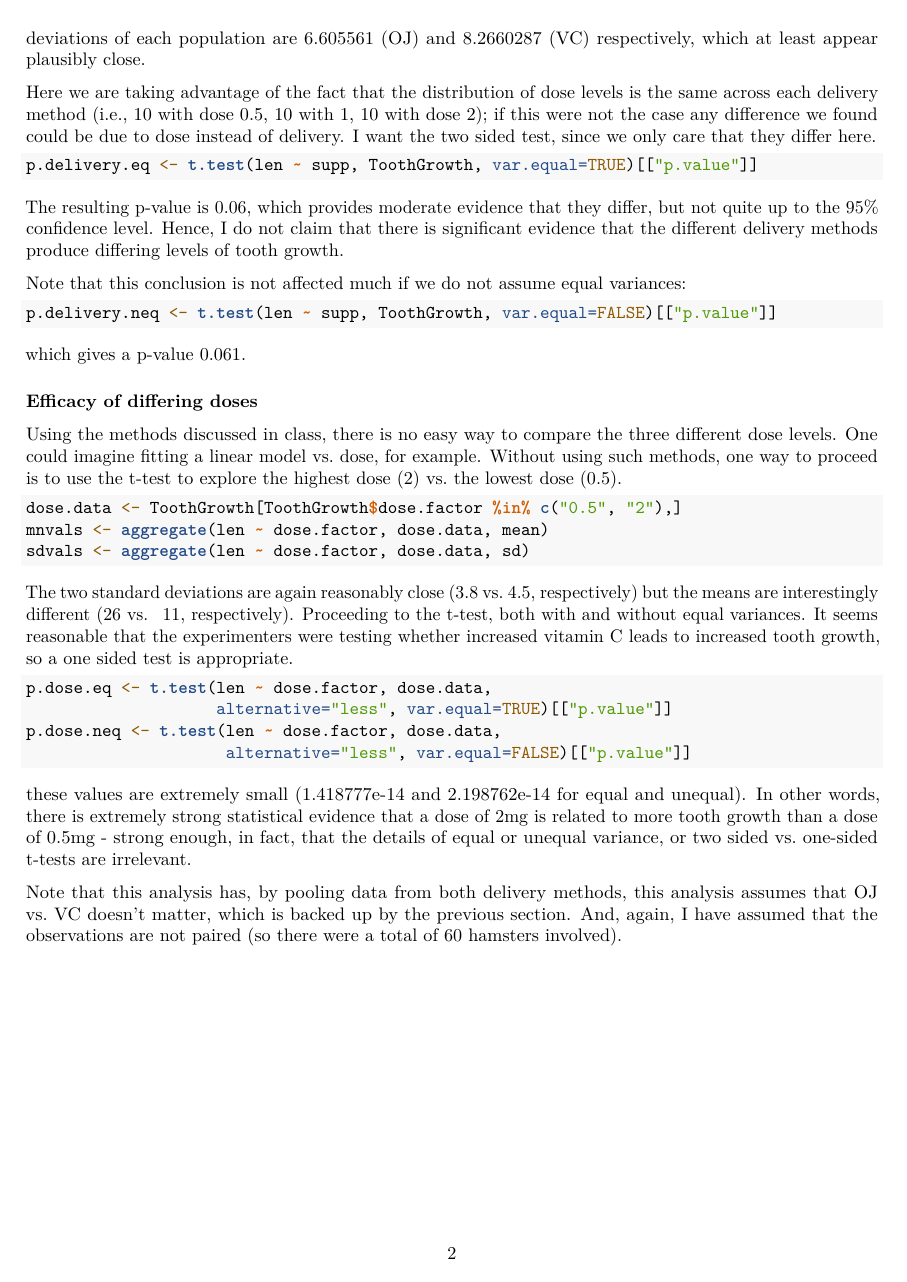
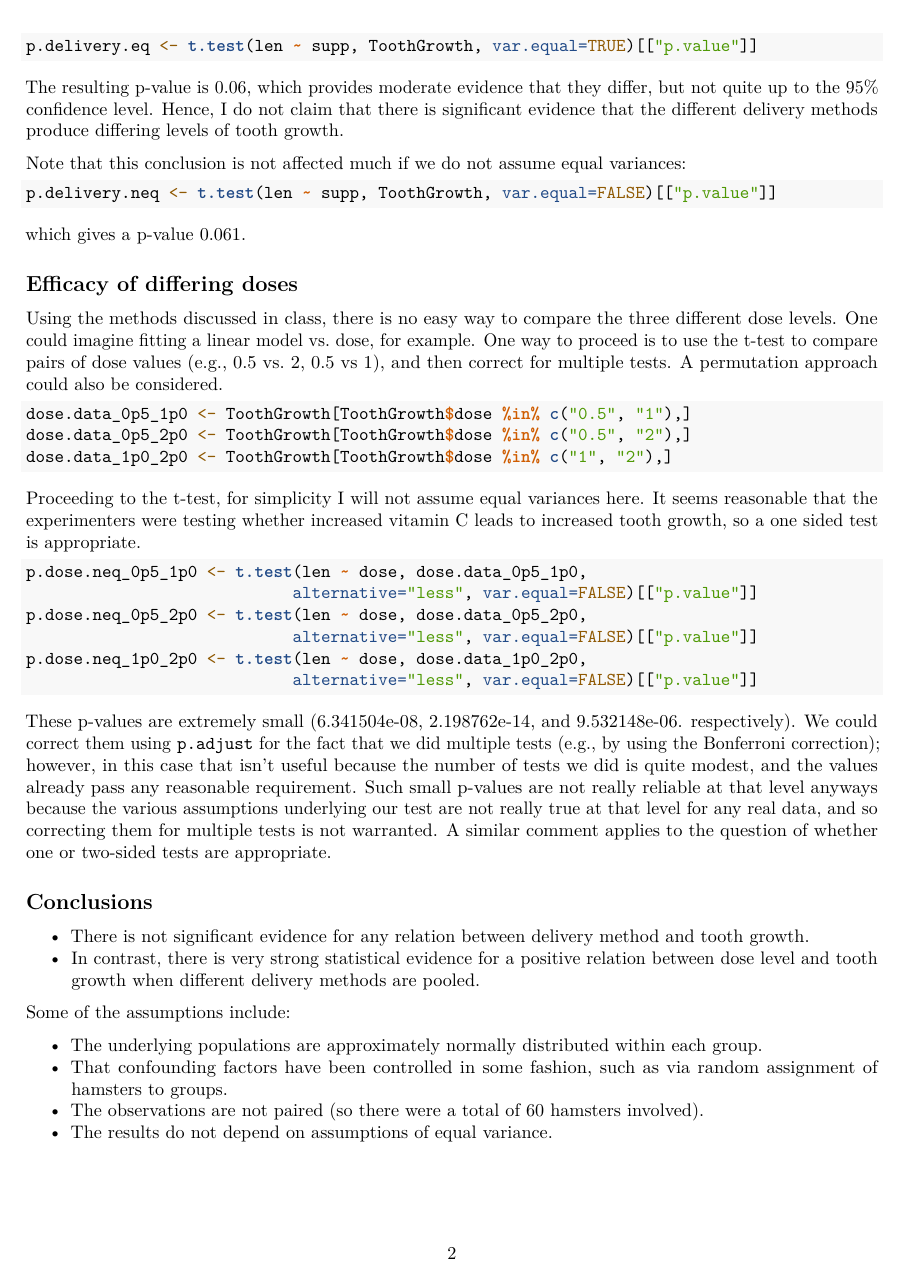
Before and after one commit to aconley/datasciencecoursera, an R Markdown document (StatisticalInference/CourseProject/ToothGrowth.Rmd): page 2 of 2. Rendered offline with R 4.5, knitr and Pandoc, then LaTeX, with nearby package versions.

Commit message:
A few minor modifications to StatInf course project.

````diff
--- a/StatisticalInference/CourseProject/ToothGrowth.Rmd
+++ b/StatisticalInference/CourseProject/ToothGrowth.Rmd
@@ -39,6 +32,3 @@ For the first question I use a student's T test assuming equal variance
 between the two (one could test this assumption with an F-test (var.test
 in R), but this wasn't discussed in the lectures).  The sample standard
 deviations of each population are
-`r sd(ToothGrowth[ToothGrowth$supp == "OJ", 1])`
-(OJ) and `r sd(ToothGrowth[ToothGrowth$supp == "VC", 1])` (VC) respectively,
-which at least appear plausibly close.
@@ -45,9 +38,5 @@ which at least appear plausibly close.
 
-Here we are taking advantage of the fact that the distribution of dose
-levels is the same across each delivery method (i.e., 10 with dose 0.5, 10
-with 1, 10 with dose 2); if this were not the case any difference we found
-could be due to dose instead of delivery.  I want the two sided test,
-since we only care that they differ here.
+I want the two sided test, since we only care that they differ here.
 ```{r methodtesteq}
 p.delivery.eq <- t.test(len ~ supp, ToothGrowth, var.equal=TRUE)[["p.value"]]
 ```
@@ -66,43 +55,59 @@
 
 which gives a p-value `r format(p.delivery.neq, digits=2)`.
 
-### Efficacy of differing doses
+## Efficacy of differing doses
 
 Using the methods discussed in class, there is no easy way to compare
 the three different dose levels.  One could imagine fitting a linear
-model vs. dose, for example.  Without using such methods, one way to
-proceed is to use the t-test to explore the highest dose (2) vs. the
-lowest dose (0.5).
+model vs. dose, for example.  One way
+to proceed is to use the t-test to compare pairs of dose values
+(e.g., 0.5 vs. 2, 0.5 vs 1), and then correct for multiple tests.
+A permutation approach could also be considered.
+```{r dosedata}
+dose.data_0p5_1p0 <- ToothGrowth[ToothGrowth$dose %in% c("0.5", "1"),]
+dose.data_0p5_2p0 <- ToothGrowth[ToothGrowth$dose %in% c("0.5", "2"),]
+dose.data_1p0_2p0 <- ToothGrowth[ToothGrowth$dose %in% c("1", "2"),]
+```
+Proceeding to the t-test, for simplicity I will not assume equal
+variances here.  It seems reasonable that the experimenters were
+testing whether increased vitamin C leads to increased tooth growth,
+so a one sided test is appropriate.
+```{r dosettest}
+p.dose.neq_0p5_1p0 <- t.test(len ~ dose, dose.data_0p5_1p0,
+                            alternative="less", var.equal=FALSE)[["p.value"]]
+p.dose.neq_0p5_2p0 <- t.test(len ~ dose, dose.data_0p5_2p0,
+                            alternative="less", var.equal=FALSE)[["p.value"]]
+p.dose.neq_1p0_2p0 <- t.test(len ~ dose, dose.data_1p0_2p0,
+                            alternative="less", var.equal=FALSE)[["p.value"]]
+```
 
-```{r dosedata}
-dose.data <- ToothGrowth[ToothGrowth$dose.factor %in% c("0.5", "2"),]
-mnvals <- aggregate(len ~ dose.factor, dose.data, mean)
-sdvals <- aggregate(len ~ dose.factor, dose.data, sd)
-```
-The two standard deviations are again reasonably close
-(`r format(sdvals[2,2], digits=2)`
-vs. `r format(sdvals[1,2], digits=2)`, respectively) but the
-means are interestingly
-different (`r format(mnvals[2,2], digits=2)` vs.
-`r format(mnvals[1,2], digits=2)`, respectively).  Proceeding
-to the t-test, both with and without equal variances.  It seems reasonable
-that the experimenters were testing whether increased vitamin C leads
-to increased tooth growth, so a one sided test is appropriate.
-```{r dosettest}
-p.dose.eq <- t.test(len ~ dose.factor, dose.data,
-                    alternative="less", var.equal=TRUE)[["p.value"]]
-p.dose.neq <- t.test(len ~ dose.factor, dose.data,
-                     alternative="less", var.equal=FALSE)[["p.value"]]
-```
-these values are extremely small (`r format(p.dose.eq)` and
-`r format(p.dose.neq)` for equal and unequal).  In other words,
-there is extremely strong statistical evidence that a dose of 2mg
-is related to more tooth growth than a dose of 0.5mg - strong enough,
-in fact, that the details of equal or unequal variance, or two sided
-vs. one-sided t-tests are irrelevant.
+These p-values are extremely small (`r format(p.dose.neq_0p5_1p0)`,
+`r format(p.dose.neq_0p5_2p0)`, and `r format(p.dose.neq_1p0_2p0)`.
+respectively).  We could correct them using `p.adjust` for the
+fact that we did multiple tests (e.g., by using the Bonferroni
+correction); however, in this case that isn't useful because the
+number of tests we did is quite modest, and the values already
+pass any reasonable requirement.  Such small p-values are not
+really reliable at that level anyways because the various assumptions
+underlying our test are not really true at that level for any real data,
+and so correcting them for multiple tests is not warranted.
+A similar comment applies to the question of whether one or two-sided
+tests are appropriate.
 
-Note that this analysis has, by pooling data from both delivery methods,
-this analysis assumes that OJ vs. VC doesn't matter, which is backed
-up by the previous section.  And, again, I have assumed that the
-observations are not paired (so there were a total of 60 hamsters
-involved).
+## Conclusions
+
+* There is not significant evidence for any relation between
+ delivery method and tooth growth.
+* In contrast, there is very strong statistical evidence for
+ a positive relation between dose level and tooth growth
+ when different delivery methods are pooled.
+
+Some of the assumptions include:
+
+* The underlying populations are approximately normally distributed
+  within each group.
+* That confounding factors have been controlled in some fashion,
+  such as via random assignment of hamsters to groups.
+* The observations are not paired (so there were a total of 60
+  hamsters involved).
+* The results do not depend on assumptions of equal variance.
````
Also changed, not shown: StatisticalInference/CourseProject/ToothGrowth.Rmd (22 more changed lines), 1 other file.
